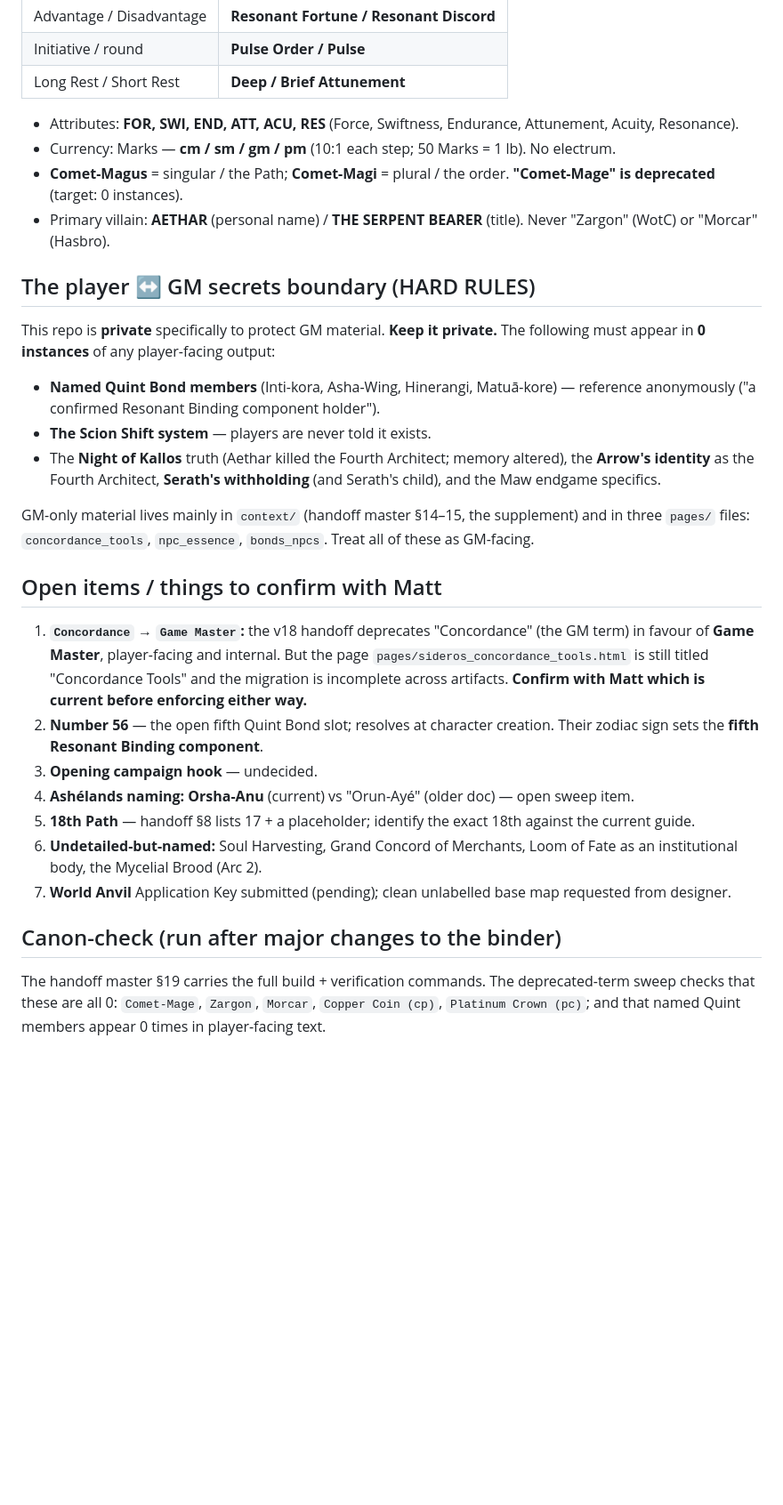
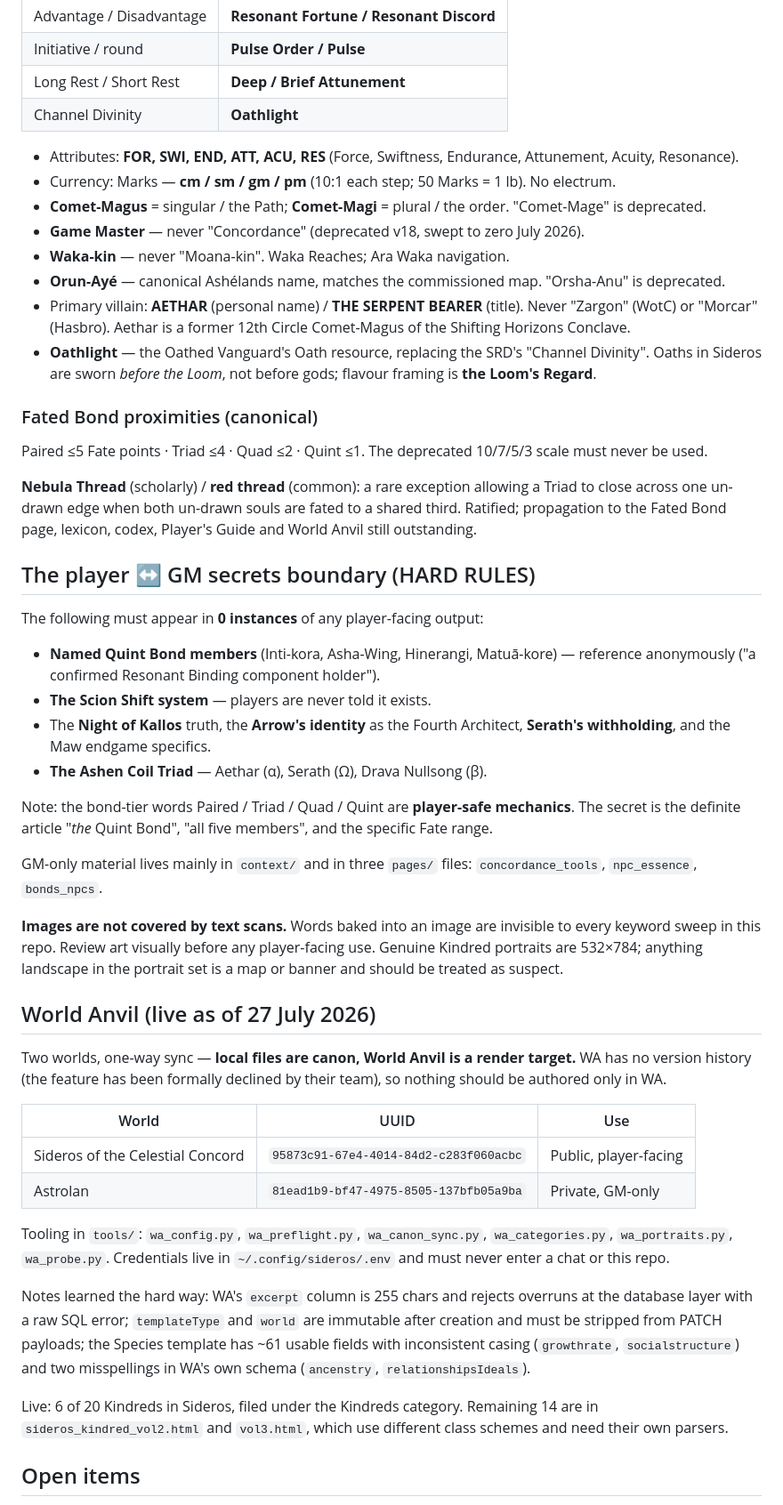
Before and after one commit to mckamw99/sideros, a Markdown page: CLAUDE.md, the part around one of its changes. Shown at 89% size. GitHub-like rendering; blank space fills up the shorter version.

```diff
--- a/CLAUDE.md
+++ b/CLAUDE.md
@@ -53,32 +81,53 @@ Magic use is **Weaving** (never "channeling" — Wheel-of-Time IP risk). A pract
 | Advantage / Disadvantage | **Resonant Fortune / Resonant Discord** |
 | Initiative / round | **Pulse Order / Pulse** |
 | Long Rest / Short Rest | **Deep / Brief Attunement** |
+| Channel Divinity | **Oathlight** |
 
 - Attributes: **FOR, SWI, END, ATT, ACU, RES** (Force, Swiftness, Endurance, Attunement, Acuity, Resonance).
 - Currency: Marks — **cm / sm / gm / pm** (10:1 each step; 50 Marks = 1 lb). No electrum.
-- **Comet-Magus** = singular / the Path; **Comet-Magi** = plural / the order. **"Comet-Mage" is deprecated** (target: 0 instances).
-- Primary villain: **AETHAR** (personal name) / **THE SERPENT BEARER** (title). Never "Zargon" (WotC) or "Morcar" (Hasbro).
+- **Comet-Magus** = singular / the Path; **Comet-Magi** = plural / the order. "Comet-Mage" is deprecated.
+- **Game Master** — never "Concordance" (deprecated v18, swept to zero July 2026).
+- **Waka-kin** — never "Moana-kin". Waka Reaches; Ara Waka navigation.
+- **Orun-Ayé** — canonical Ashélands name, matches the commissioned map. "Orsha-Anu" is deprecated.
+- Primary villain: **AETHAR** (personal name) / **THE SERPENT BEARER** (title). Never "Zargon" (WotC) or "Morcar" (Hasbro). Aethar is a former 12th Circle Comet-Magus of the Shifting Horizons Conclave.
+- **Oathlight** — the Oathed Vanguard's Oath resource, replacing the SRD's "Channel Divinity". Oaths in Sideros are sworn *before the Loom*, not before gods; flavour framing is **the Loom's Regard**.
+
+### Fated Bond proximities (canonical)
+
+Paired ≤5 Fate points · Triad ≤4 · Quad ≤2 · Quint ≤1.
+The deprecated 10/7/5/3 scale must never be used.
+
+**Nebula Thread** (scholarly) / **red thread** (common): a rare exception allowing a Triad to close across one un-drawn edge when both un-drawn souls are fated to a shared third. Ratified; propagation to the Fated Bond page, lexicon, codex, Player's Guide and World Anvil still outstanding.
 
 ## The player ↔ GM secrets boundary (HARD RULES)
 
-This repo is **private** specifically to protect GM material. **Keep it private.** The following must appear in **0 instances** of any player-facing output:
+The following must appear in **0 instances** of any player-facing output:
 
 - **Named Quint Bond members** (Inti-kora, Asha-Wing, Hinerangi, Matuā-kore) — reference anonymously ("a confirmed Resonant Binding component holder").
 - **The Scion Shift system** — players are never told it exists.
-- The **Night of Kallos** truth (Aethar killed the Fourth Architect; memory altered), the **Arrow's identity** as the Fourth Architect, **Serath's withholding** (and Serath's child), and the Maw endgame specifics.
+- The **Night of Kallos** truth, the **Arrow's identity** as the Fourth Architect, **Serath's withholding**, and the Maw endgame specifics.
+- **The Ashen Coil Triad** — Aethar (α), Serath (Ω), Drava Nullsong (β).
 
-GM-only material lives mainly in `context/` (handoff master §14–15, the supplement) and in three `pages/` files: `concordance_tools`, `npc_essence`, `bonds_npcs`. Treat all of these as GM-facing.
+Note: the bond-tier words Paired / Triad / Quad / Quint are **player-safe mechanics**. The secret is the definite article "*the* Quint Bond", "all five members", and the specific Fate range.
 
-## Open items / things to confirm with Matt
+GM-only material lives mainly in `context/` and in three `pages/` files: `concordance_tools`, `npc_essence`, `bonds_npcs`.
 
-1. **`Concordance` → `Game Master`:** the v18 handoff deprecates "Concordance" (the GM term) in favour of **Game Master**, player-facing and internal. But the page `pages/sideros_concordance_tools.html` is still titled "Concordance Tools" and the migration is incomplete across artifacts. **Confirm with Matt which is current before enforcing either way.**
-2. **Number 56** — the open fifth Quint Bond slot; resolves at character creation. Their zodiac sign sets the **fifth Resonant Binding component**.
-3. **Opening campaign hook** — undecided.
-4. **Ashélands naming:** **Orsha-Anu** (current) vs "Orun-Ayé" (older doc) — open sweep item.
-5. **18th Path** — handoff §8 lists 17 + a placeholder; identify the exact 18th against the current guide.
-6. **Undetailed-but-named:** Soul Harvesting, Grand Concord of Merchants, Loom of Fate as an institutional body, the Mycelial Brood (Arc 2).
-7. **World Anvil** Application Key submitted (pending); clean unlabelled base map requested from designer.
+**Images are not covered by text scans.** Words baked into an image are invisible to every keyword sweep in this repo. Review art visually before any player-facing use. Genuine Kindred portraits are 532×784; anything landscape in the portrait set is a map or banner and should be treated as suspect.
 
-## Canon-check (run after major changes to the binder)
+## World Anvil (live as of 27 July 2026)
 
-The handoff master §19 carries the full build + verification commands. The deprecated-term sweep checks that these are all 0: `Comet-Mage`, `Zargon`, `Morcar`, `Copper Coin (cp)`, `Platinum Crown (pc)`; and that named Quint members appear 0 times in player-facing text.
+Two worlds, one-way sync — **local files are canon, World Anvil is a render target.** WA has no version history (the feature has been formally declined by their team), so nothing should be authored only in WA.
+
+| World | UUID | Use |
+|---|---|---|
+| Sideros of the Celestial Concord | `95873c91-67e4-4014-84d2-c283f060acbc` | Public, player-facing |
+| Astrolan | `81ead1b9-bf47-4975-8505-137bfb05a9ba` | Private, GM-only |
+
+Tooling in `tools/`: `wa_config.py`, `wa_preflight.py`, `wa_canon_sync.py`, `wa_categories.py`, `wa_portraits.py`, `wa_probe.py`. Credentials live in `~/.config/sideros/.env` and must never enter a chat or this repo.
+
+Notes learned the hard way: WA's `excerpt` column is 255 chars and rejects overruns at the database layer with a raw SQL error; `templateType` and `world` are immutable after creation and must be stripped from PATCH payloads; the Species template has ~61 usable fields with inconsistent casing (`growthrate`, `socialstructure`) and two misspellings in WA's own schema (`ancenstry`, `relationshipsIdeals`).
+
+Live: 6 of 20 Kindreds in Sideros, filed under the Kindreds category. Remaining 14 are in `sideros_kindred_vol2.html` and `vol3.html`, which use different class schemes and need their own parsers.
+
+## Open items
+
```
Also changed, not shown: other parts of CLAUDE.md (+53 -9 lines).
